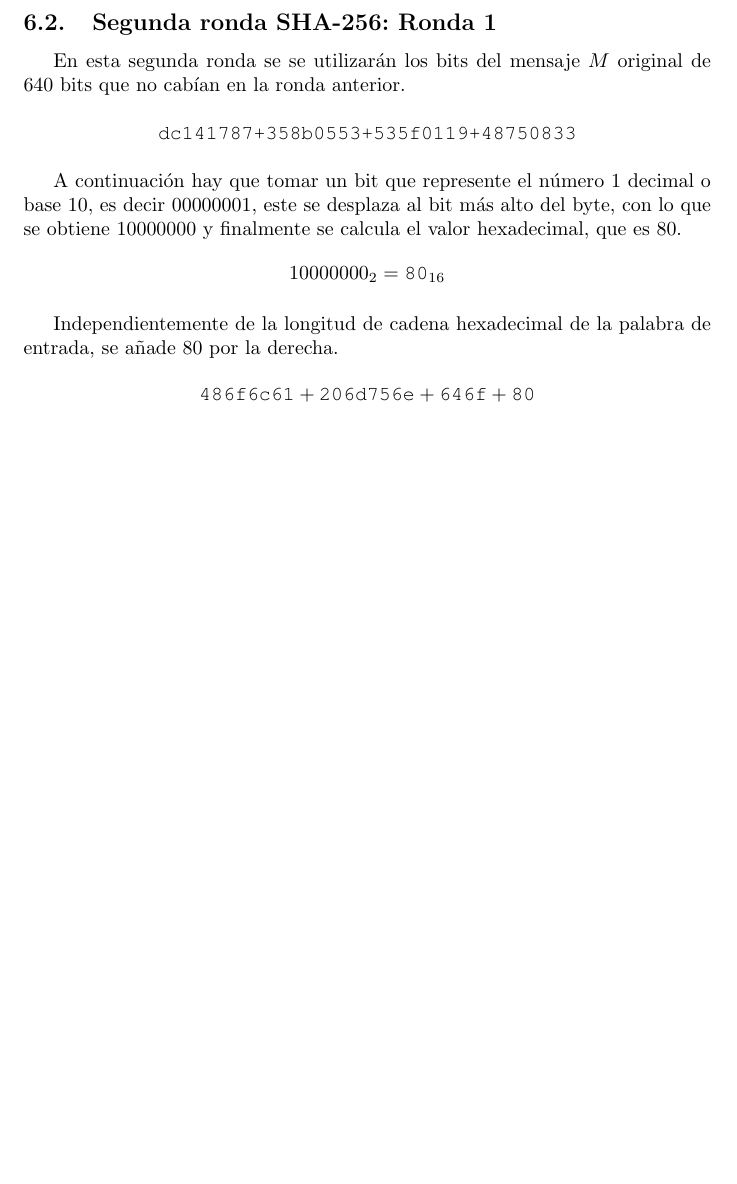
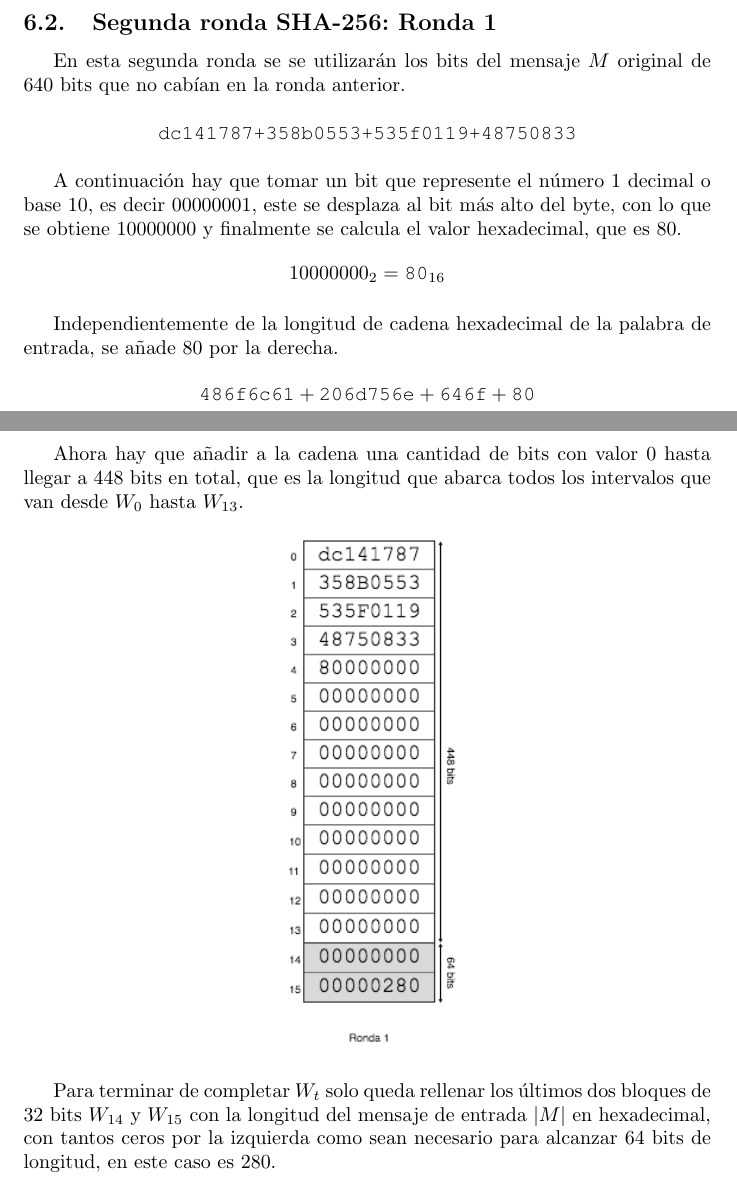
Before and after one commit to JavDomGom/Bitcoin_cryptography, a LaTeX document (Bitcoin_block_SHA_256_es.tex): part of page 11 of 13 before the commit and two parts of pages 11 and 12 of 13 after it, the two joined at a grey line, cut so that both start at the same text, the shorter picture padded with empty space. Compiled offline with pdfLaTeX.

Commit message:
Update Tex file.

```diff
--- a/Bitcoin_block_SHA_256_es.tex
+++ b/Bitcoin_block_SHA_256_es.tex
@@ -407,11 +407,12 @@ int main(int argc, char *argv[]) {
         \centering
             $\texttt{486f6c61} + \texttt{206d756e} + \texttt{646f} + \texttt{80}$
         \end{figure}
-
+     Ahora hay que añadir a la cadena una cantidad de bits con valor $0$ hasta llegar a 448 bits en total, que es la longitud que abarca todos los intervalos que van desde $W_{0}$ hasta $W_{13}$.
     \begin{figure}[H]
     \centering
         \includegraphics[scale=0.59]{img/Bitcoin_block_SHA_256_W0_W15_ronda_1}
     \end{figure}
+    Para terminar de completar $W_{t}$ solo queda rellenar los últimos dos bloques de 32 bits $W_{14}$ y $W_{15}$ con la longitud del mensaje de entrada $|M|$ en hexadecimal, con tantos ceros por la izquierda como sean necesario para alcanzar 64 bits de longitud, en este caso es $280$.
 
     \subsection{Tercera ronda SHA-256: Ronda 2}
     \begin{figure}[H]
```
Lines whose indentation alone changed are shown as unchanged.
